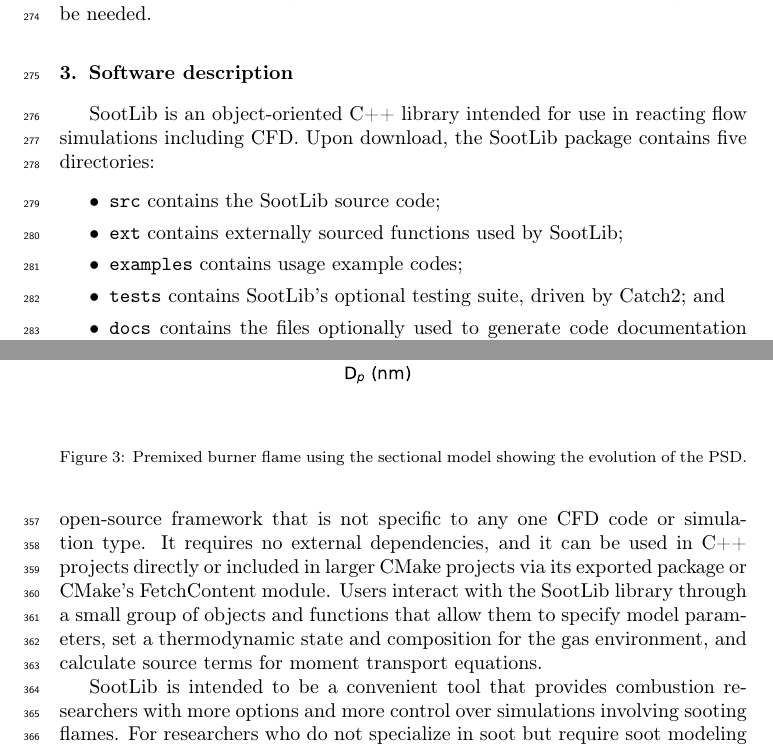
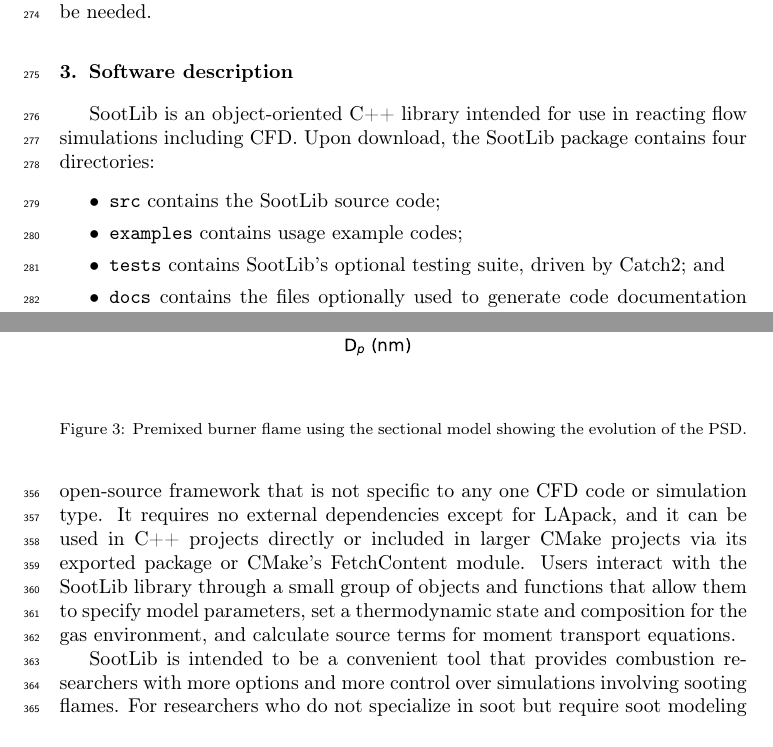
Before and after one commit to byuignite-papers/SootLib_paper, a LaTeX paper (submissions/initial/sootlib.tex): two parts of pages 10 and 13 of 17, joined at a grey line, cut so that both start at the same text. Compiled offline with pdfLaTeX.

Commit message:
updating paper for ext, LApack

```diff
--- a/submissions/initial/sootlib.tex
+++ b/submissions/initial/sootlib.tex
@@ -374,11 +374,10 @@
 \label{s:architecture}
 
 SootLib is an object-oriented C++ library intended for use in reacting flow simulations including CFD.
-Upon download, the SootLib package contains five directories:
+Upon download, the SootLib package contains four directories:
 %
 \begin{itemize}
     \item \texttt{src} contains the SootLib source code;
-    \item \texttt{ext} contains externally sourced functions used by SootLib;
     \item \texttt{examples} contains usage example codes;
     \item \texttt{tests} contains SootLib's optional testing suite, driven by Catch2; and
     \item \texttt{docs} contains the files optionally used to generate code documentation with Doxygen.
@@ -446,7 +445,7 @@
 \section{Conclusion}
 \label{s:soot-conclusion}
 
-To the authors' best knowledge, there is no existing tool like SootLib, which combines various soot models into one package on a consistent, cross-platform, open-source framework that is not specific to any one CFD code or simulation type. It requires no external dependencies, and it can be used in C++ projects directly or included in larger CMake projects via its exported package or CMake's FetchContent module. Users interact with the SootLib library through a small group of objects and functions that allow them to specify model parameters, set a thermodynamic state and composition for the gas environment, and calculate source terms for moment transport equations.
+To the authors' best knowledge, there is no existing tool like SootLib, which combines various soot models into one package on a consistent, cross-platform, open-source framework that is not specific to any one CFD code or simulation type. It requires no external dependencies except for LApack, and it can be used in C++ projects directly or included in larger CMake projects via its exported package or CMake's FetchContent module. Users interact with the SootLib library through a small group of objects and functions that allow them to specify model parameters, set a thermodynamic state and composition for the gas environment, and calculate source terms for moment transport equations.
 
 SootLib is intended to be a convenient tool that provides combustion researchers with more options and more control over simulations involving sooting flames. For researchers who do not specialize in soot but require soot modeling in order to perform accurate simulations, SootLib lowers the barrier to entry on the topic; it requires a minimum of prior knowledge to use, representing a significant time savings to its users. For combustion researchers who do specialize in soot, SootLib's uniform framework and modular design make it a good comparative tool, increasing the potential for useful parametric studies involving soot and decreasing the overhead involved with testing new and existing soot models under a variety of conditions.
 
```
Also changed, not shown: manuscript/sootlib-paper.tex (+1 -2 lines).
